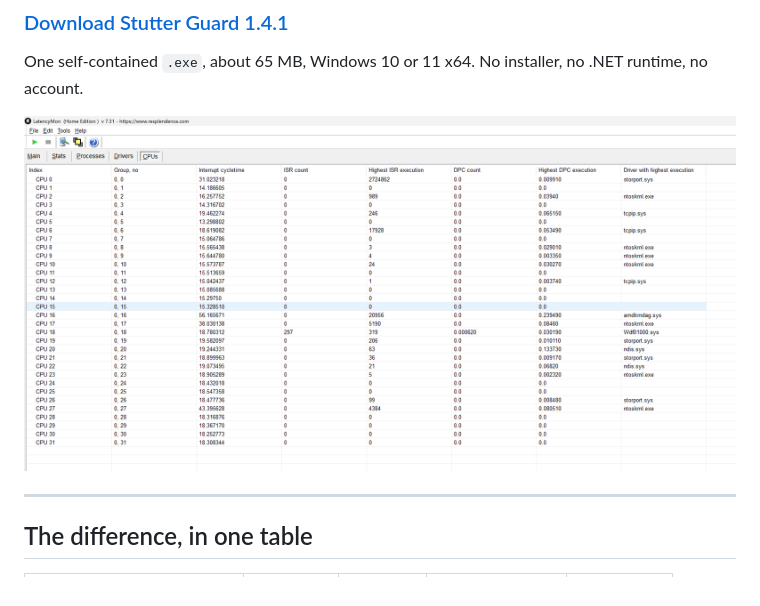
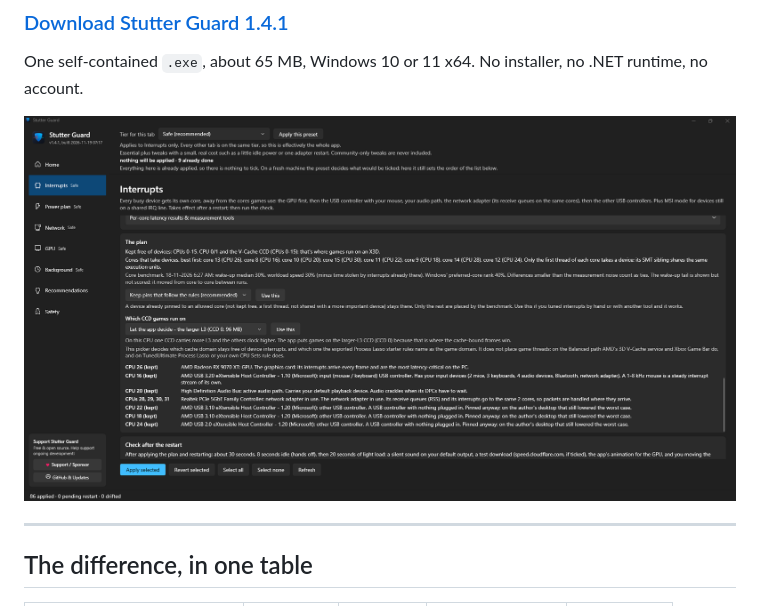
Before and after one commit to Kareem-Shabaka/stutter-guard, a Markdown page: README.md, the part around the change. Rendered like a GitHub page; pictures changed too: docs/images/app-interrupts.png (added).

Commit message:
docs(readme): add real Stutter Guard Interrupts screenshot as hero image

```diff
--- a/README.md
+++ b/README.md
@@ -22,7 +22,7 @@ runs, so you can revert all of it, even from Safe Mode.**
 
 One self-contained `.exe`, about 65 MB, Windows 10 or 11 x64. No installer, no .NET runtime, no account.
 
-![LatencyMon per-CPU interrupt distribution with Stutter Guard active](docs/images/app-214811.png)
+![Stutter Guard Interrupts tab showing per-core topology plan for GPU, USB, audio, and NIC RSS](docs/images/app-interrupts.png)
 
 ---
 
```
